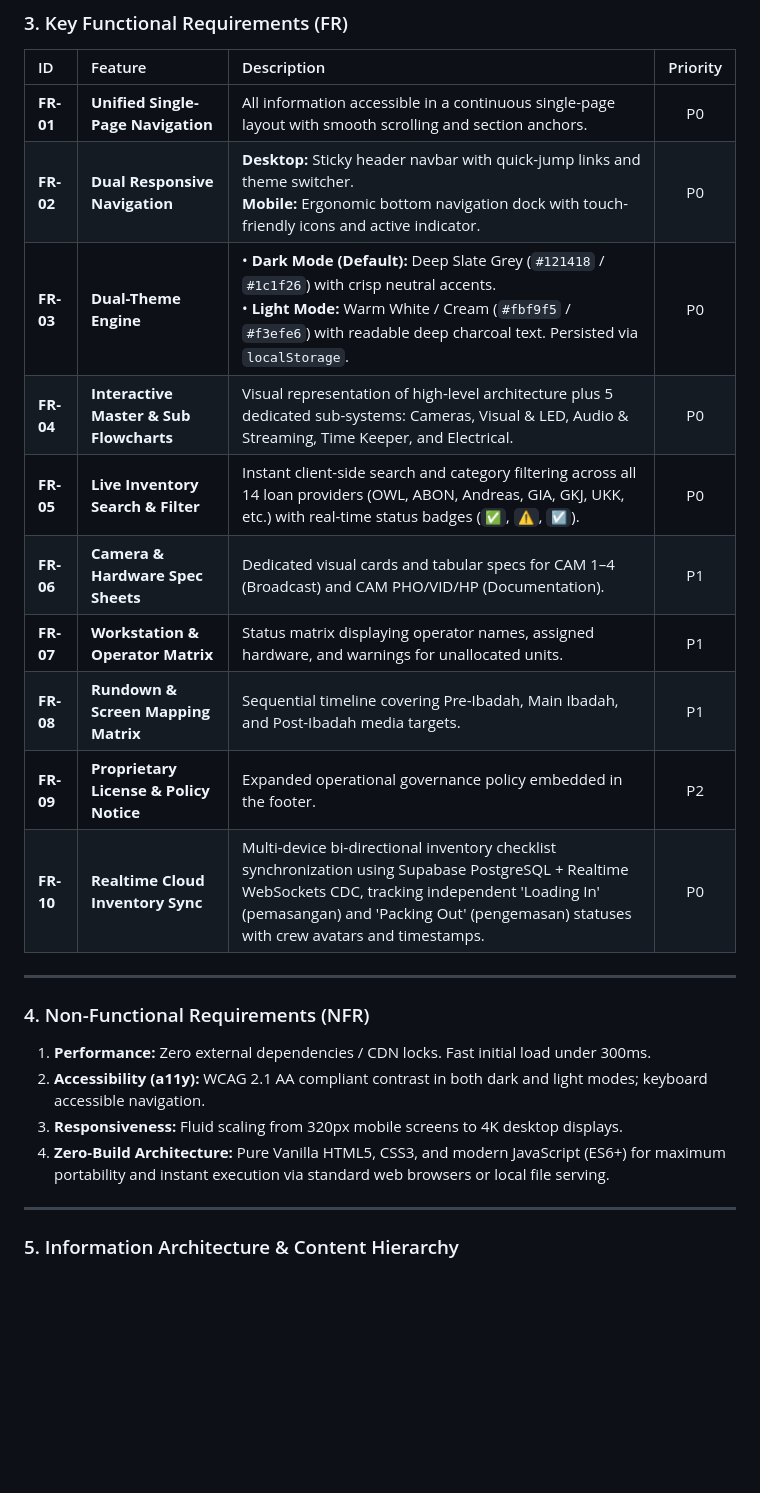
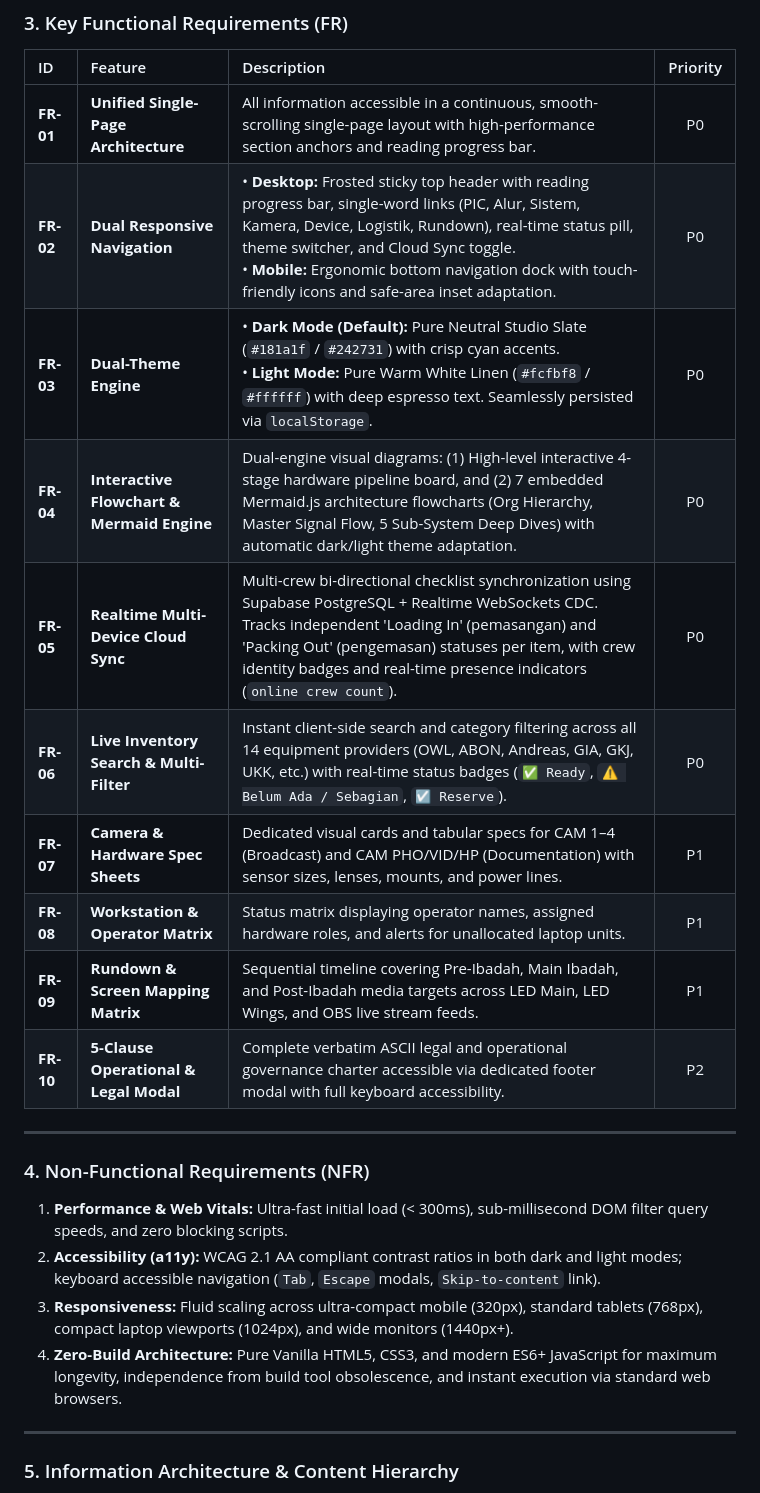
Before and after one commit to zzdree/ip26-production, a Markdown page: PRD.md, the part around one of its changes. Rendered like a GitHub page; blank space fills up the shorter version.

Commit message:
docs: synchronize DESIGN.md and PRD.md with 100% current live state, Mermaid engine, and realtime cloud sync

```diff
--- a/PRD.md
+++ b/PRD.md
@@ -23,25 +27,25 @@ The portal provides instant, frictionless, mobile-optimized access to master sig
 
 | ID | Feature | Description | Priority |
 | :--- | :--- | :--- | :---: |
-| **FR-01** | **Unified Single-Page Navigation** | All information accessible in a continuous single-page layout with smooth scrolling and section anchors. | P0 |
-| **FR-02** | **Dual Responsive Navigation** | **Desktop:** Sticky header navbar with quick-jump links and theme switcher.<br>**Mobile:** Ergonomic bottom navigation dock with touch-friendly icons and active indicator. | P0 |
-| **FR-03** | **Dual-Theme Engine** | • **Dark Mode (Default):** Deep Slate Grey (`#121418` / `#1c1f26`) with crisp neutral accents.<br>• **Light Mode:** Warm White / Cream (`#fbf9f5` / `#f3efe6`) with readable deep charcoal text. Persisted via `localStorage`. | P0 |
-| **FR-04** | **Interactive Master & Sub Flowcharts** | Visual representation of high-level architecture plus 5 dedicated sub-systems: Cameras, Visual & LED, Audio & Streaming, Time Keeper, and Electrical. | P0 |
-| **FR-05** | **Live Inventory Search & Filter** | Instant client-side search and category filtering across all 14 loan providers (OWL, ABON, Andreas, GIA, GKJ, UKK, etc.) with real-time status badges (`✅`, `⚠️`, `☑️`). | P0 |
-| **FR-06** | **Camera & Hardware Spec Sheets** | Dedicated visual cards and tabular specs for CAM 1–4 (Broadcast) and CAM PHO/VID/HP (Documentation). | P1 |
-| **FR-07** | **Workstation & Operator Matrix** | Status matrix displaying operator names, assigned hardware, and warnings for unallocated units. | P1 |
-| **FR-08** | **Rundown & Screen Mapping Matrix** | Sequential timeline covering Pre-Ibadah, Main Ibadah, and Post-Ibadah media targets. | P1 |
-| **FR-09** | **Proprietary License & Policy Notice** | Expanded operational governance policy embedded in the footer. | P2 |
-| **FR-10** | **Realtime Cloud Inventory Sync** | Multi-device bi-directional inventory checklist synchronization using Supabase PostgreSQL + Realtime WebSockets CDC, tracking independent 'Loading In' (pemasangan) and 'Packing Out' (pengemasan) statuses with crew avatars and timestamps. | P0 |
+| **FR-01** | **Unified Single-Page Architecture** | All information accessible in a continuous, smooth-scrolling single-page layout with high-performance section anchors and reading progress bar. | P0 |
+| **FR-02** | **Dual Responsive Navigation** | • **Desktop:** Frosted sticky top header with reading progress bar, single-word links (PIC, Alur, Sistem, Kamera, Device, Logistik, Rundown), real-time status pill, theme switcher, and Cloud Sync toggle.<br>• **Mobile:** Ergonomic bottom navigation dock with touch-friendly icons and safe-area inset adaptation. | P0 |
+| **FR-03** | **Dual-Theme Engine** | • **Dark Mode (Default):** Pure Neutral Studio Slate (`#181a1f` / `#242731`) with crisp cyan accents.<br>• **Light Mode:** Pure Warm White Linen (`#fcfbf8` / `#ffffff`) with deep espresso text. Seamlessly persisted via `localStorage`. | P0 |
+| **FR-04** | **Interactive Flowchart & Mermaid Engine** | Dual-engine visual diagrams: (1) High-level interactive 4-stage hardware pipeline board, and (2) 7 embedded Mermaid.js architecture flowcharts (Org Hierarchy, Master Signal Flow, 5 Sub-System Deep Dives) with automatic dark/light theme adaptation. | P0 |
+| **FR-05** | **Realtime Multi-Device Cloud Sync** | Multi-crew bi-directional checklist synchronization using Supabase PostgreSQL + Realtime WebSockets CDC. Tracks independent 'Loading In' (pemasangan) and 'Packing Out' (pengemasan) statuses per item, with crew identity badges and real-time presence indicators (`online crew count`). | P0 |
+| **FR-06** | **Live Inventory Search & Multi-Filter** | Instant client-side search and category filtering across all 14 equipment providers (OWL, ABON, Andreas, GIA, GKJ, UKK, etc.) with real-time status badges (`✅ Ready`, `⚠️ Belum Ada / Sebagian`, `☑️ Reserve`). | P0 |
+| **FR-07** | **Camera & Hardware Spec Sheets** | Dedicated visual cards and tabular specs for CAM 1–4 (Broadcast) and CAM PHO/VID/HP (Documentation) with sensor sizes, lenses, mounts, and power lines. | P1 |
+| **FR-08** | **Workstation & Operator Matrix** | Status matrix displaying operator names, assigned hardware roles, and alerts for unallocated laptop units. | P1 |
+| **FR-09** | **Rundown & Screen Mapping Matrix** | Sequential timeline covering Pre-Ibadah, Main Ibadah, and Post-Ibadah media targets across LED Main, LED Wings, and OBS live stream feeds. | P1 |
+| **FR-10** | **5-Clause Operational & Legal Modal** | Complete verbatim ASCII legal and operational governance charter accessible via dedicated footer modal with full keyboard accessibility. | P2 |
 
 ---
 
 ### 4. Non-Functional Requirements (NFR)
 
-1. **Performance:** Zero external dependencies / CDN locks. Fast initial load under 300ms.
-2. **Accessibility (a11y):** WCAG 2.1 AA compliant contrast in both dark and light modes; keyboard accessible navigation.
-3. **Responsiveness:** Fluid scaling from 320px mobile screens to 4K desktop displays.
-4. **Zero-Build Architecture:** Pure Vanilla HTML5, CSS3, and modern JavaScript (ES6+) for maximum portability and instant execution via standard web browsers or local file serving.
+1. **Performance & Web Vitals:** Ultra-fast initial load (< 300ms), sub-millisecond DOM filter query speeds, and zero blocking scripts.
+2. **Accessibility (a11y):** WCAG 2.1 AA compliant contrast ratios in both dark and light modes; keyboard accessible navigation (`Tab`, `Escape` modals, `Skip-to-content` link).
+3. **Responsiveness:** Fluid scaling across ultra-compact mobile (320px), standard tablets (768px), compact laptop viewports (1024px), and wide monitors (1440px+).
+4. **Zero-Build Architecture:** Pure Vanilla HTML5, CSS3, and modern ES6+ JavaScript for maximum longevity, independence from build tool obsolescence, and instant execution via standard web browsers.
 
 ---
 
```
Also changed, not shown: other parts of PRD.md (+22 -15 lines), DESIGN.md (+55 -39 lines).
